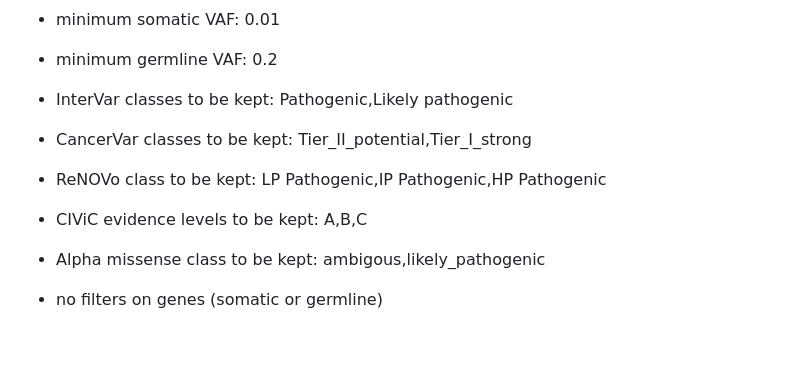
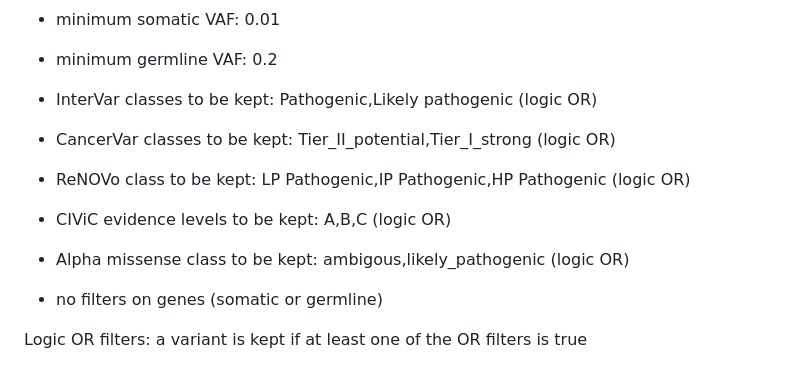
Before and after one commit to zhanyinx/variantalker, a Markdown page: README.md, the part around the change. Rendered like a GitHub page; blank space fills up the shorter version.

Commit message:
:books: Improve filter description

```diff
--- a/README.md
+++ b/README.md
@@ -172,14 +172,16 @@ Default filters applied:
 
 - minimum germline VAF: 0.2
 
-- InterVar classes to be kept: Pathogenic,Likely pathogenic
+- InterVar classes to be kept: Pathogenic,Likely pathogenic (logic OR)
 
-- CancerVar classes to be kept: Tier_II_potential,Tier_I_strong
+- CancerVar classes to be kept: Tier_II_potential,Tier_I_strong (logic OR)
 
-- ReNOVo class to be kept: LP Pathogenic,IP Pathogenic,HP Pathogenic
+- ReNOVo class to be kept: LP Pathogenic,IP Pathogenic,HP Pathogenic (logic OR)
 
-- CIViC evidence levels to be kept: A,B,C
+- CIViC evidence levels to be kept: A,B,C (logic OR)
 
-- Alpha missense class to be kept: ambigous,likely_pathogenic
+- Alpha missense class to be kept: ambigous,likely_pathogenic (logic OR)
 
 - no filters on genes (somatic or germline)
+
+Logic OR filters: a variant is kept if at least one of the OR filters is true
```
